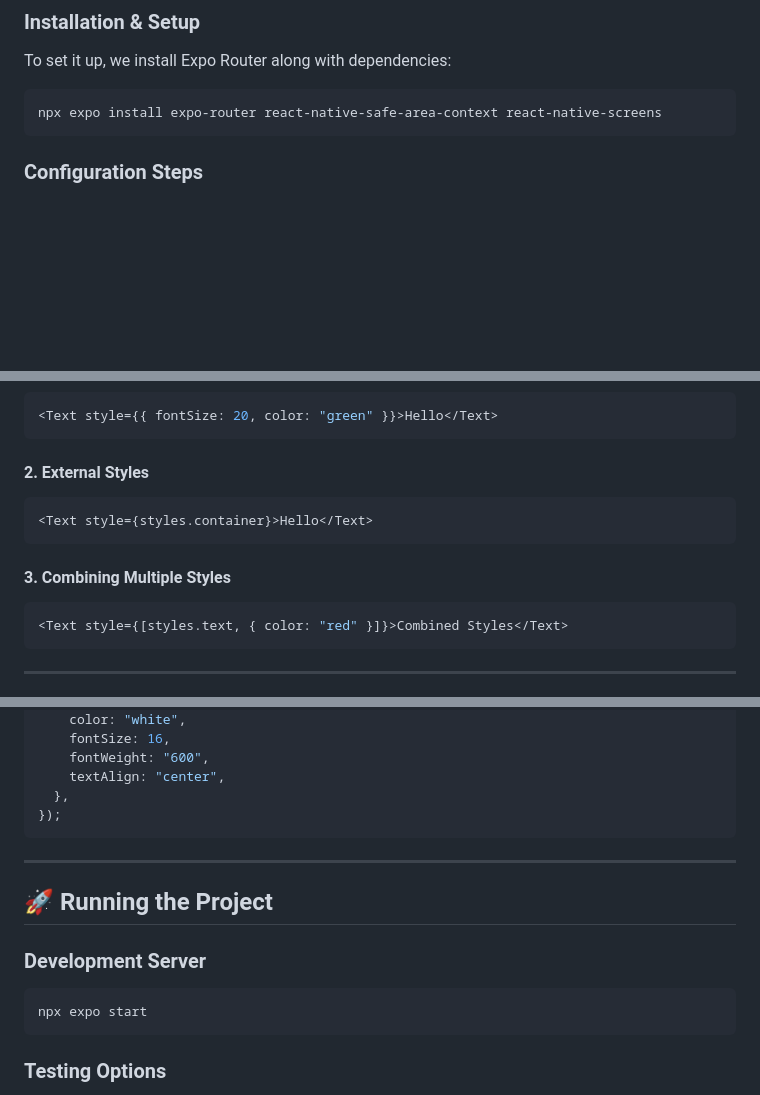
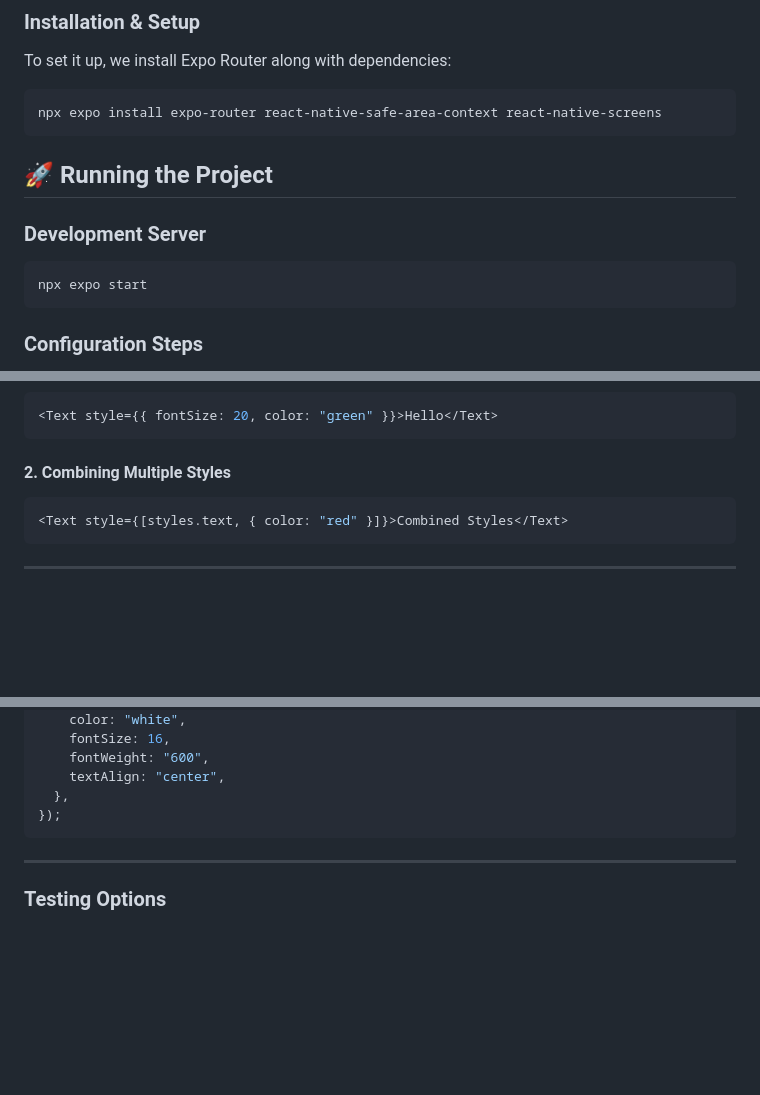
Before and after one commit to Beasty002/Native-Expo, a Markdown page: Readme.md, 3 parts joined by grey strips. Rendered like a GitHub page; blank space fills up the shorter version.

````diff
--- a/Readme.md
+++ b/Readme.md
@@ -42,6 +46,14 @@ To set it up, we install Expo Router along with dependencies:
 
 ```bash
 npx expo install expo-router react-native-safe-area-context react-native-screens
+```
+
+## 🚀 Running the Project
+
+### Development Server
+
+```bash
+npx expo start
 ```
 
 ### Configuration Steps
@@ -120,13 +132,7 @@ const styles = StyleSheet.create({
 <Text style={{ fontSize: 20, color: "green" }}>Hello</Text>
 ```
 
-#### 2. External Styles
-
-```jsx
-<Text style={styles.container}>Hello</Text>
-```
-
-#### 3. Combining Multiple Styles
+#### 2. Combining Multiple Styles
 
 ```jsx
 <Text style={[styles.text, { color: "red" }]}>Combined Styles</Text>
@@ -220,14 +226,6 @@ const styles = StyleSheet.create({
 
 ---
 
-## 🚀 Running the Project
-
-### Development Server
-
-```bash
-npx expo start
-```
-
 ### Testing Options
 
 - 📱 **Physical Device**: Use Expo Go app
````
Also changed, not shown: other parts of Readme.md (+62 -10 lines).
